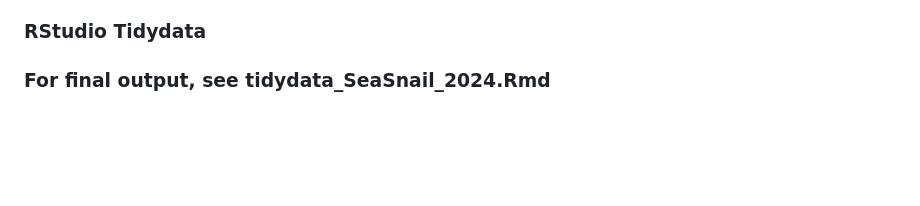
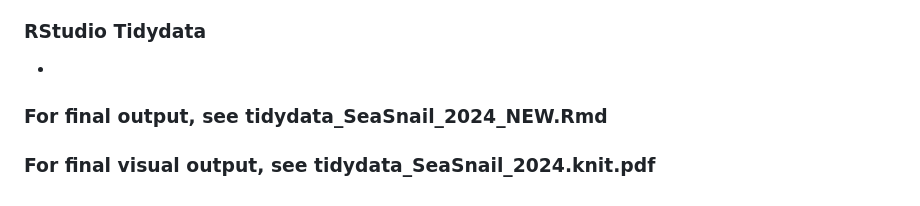
Before and after one commit to nadzamm/Praccomp2024, a Markdown page: README.md, the part around the change. Drawn GitHub-style; blank space fills up the shorter version.

```diff
--- a/README.md
+++ b/README.md
@@ -81,6 +81,8 @@ Lastly, the following abiotic measurements were recorded using a YSI and transec
 
 ### RStudio Tidydata
 
+-
 
 
-### For final output, see tidydata_SeaSnail_2024.Rmd
+### For final output, see tidydata_SeaSnail_2024_NEW.Rmd
+### For final visual output, see tidydata_SeaSnail_2024.knit.pdf
```
